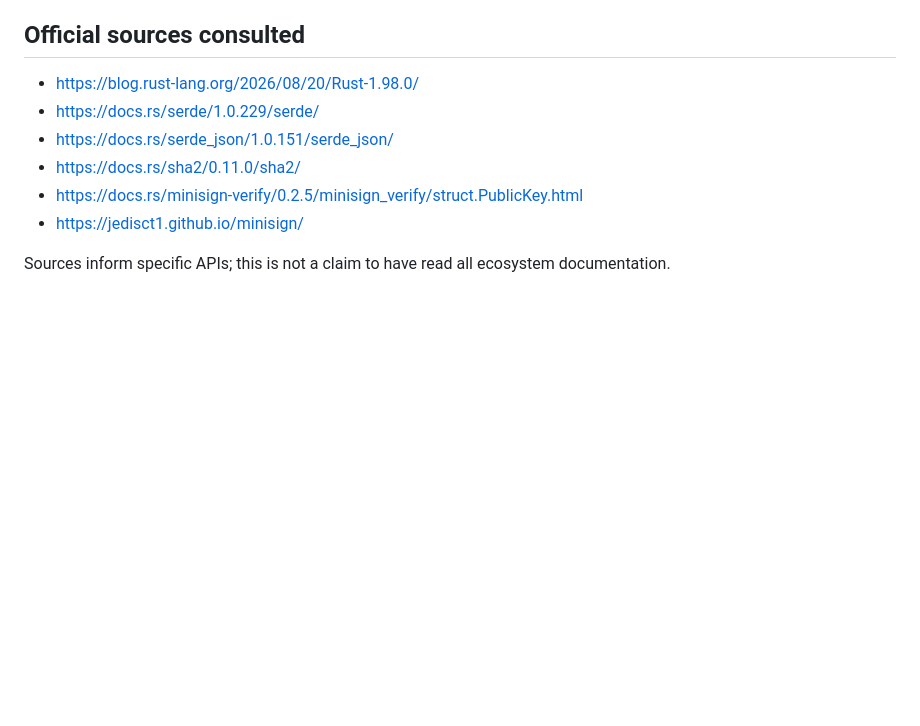
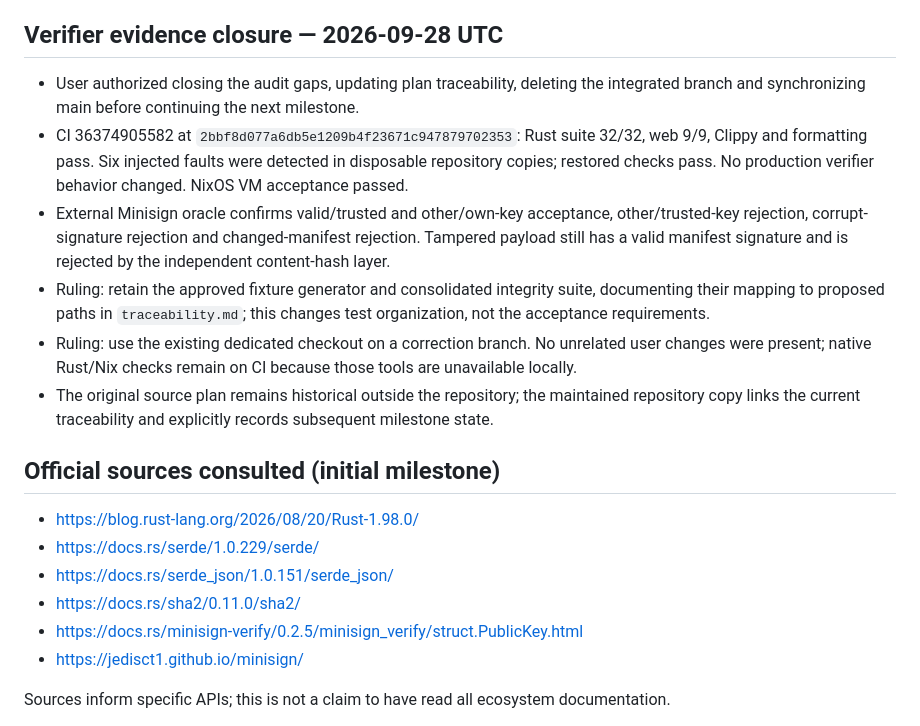
Before and after one commit to enerBydev/forgeproof, a Markdown page: docs/evidence/progress.md, the part around the change. Rendered like a GitHub page; blank space fills up the shorter version.

Commit message:
Record verifier requirement traceability and scope

```diff
--- a/docs/evidence/progress.md
+++ b/docs/evidence/progress.md
@@ -45,7 +45,16 @@ Local host: Ubuntu; Git, Node.js and Python available. Rust, Cargo, Nix and Mini
 - Public source review found no production credentials or signing keys. Vercel required no secret environment variables for this static interface.
 - First milestone delivered: verifier, contracts, CLI, frozen environment/CI, NixOS acceptance and receipt inspector. Native client installation, MCP serving and documentation-update automation remain future milestones; no compatibility certification is claimed.
 
-## Official sources consulted
+## Verifier evidence closure — 2026-09-28 UTC
+
+- User authorized closing the audit gaps, updating plan traceability, deleting the integrated branch and synchronizing main before continuing the next milestone.
+- CI 36374905582 at `2bbf8d077a6db5e1209b4f23671c947879702353`: Rust suite 32/32, web 9/9, Clippy and formatting pass. Six injected faults were detected in disposable repository copies; restored checks pass. No production verifier behavior changed. NixOS VM acceptance passed.
+- External Minisign oracle confirms valid/trusted and other/own-key acceptance, other/trusted-key rejection, corrupt-signature rejection and changed-manifest rejection. Tampered payload still has a valid manifest signature and is rejected by the independent content-hash layer.
+- Ruling: retain the approved fixture generator and consolidated integrity suite, documenting their mapping to proposed paths in `traceability.md`; this changes test organization, not the acceptance requirements.
+- Ruling: use the existing dedicated checkout on a correction branch. No unrelated user changes were present; native Rust/Nix checks remain on CI because those tools are unavailable locally.
+- The original source plan remains historical outside the repository; the maintained repository copy links the current traceability and explicitly records subsequent milestone state.
+
+## Official sources consulted (initial milestone)
 
 - https://blog.rust-lang.org/2026/08/20/Rust-1.98.0/
 - https://docs.rs/serde/1.0.229/serde/
```
Also changed, not shown: docs/design/architecture.md (+27 -27 lines), docs/evidence/traceability.md (added, +43 -0 lines).
